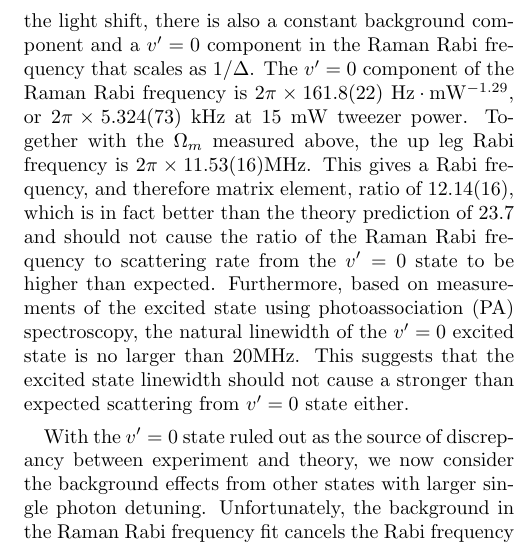
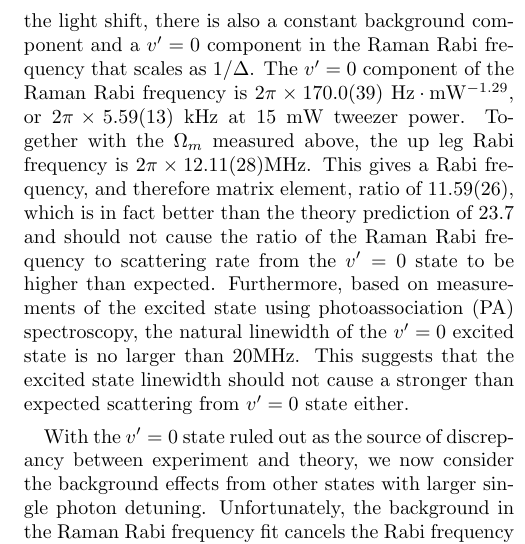
Before and after one commit to yuyichao/molecular_raman_paper, a LaTeX paper (paper.tex): part of one column of page 6 of 8, cut so that both start at the same text. Compiled offline with pdfLaTeX.

```diff
--- a/paper.tex
+++ b/paper.tex
@@ -404,11 +404,11 @@
 Similar to the light shift, there is also a constant background component
 and a $v'=0$ component in the Raman Rabi frequency that scales as $1/\Delta$.
 The $v'=0$ component of the Raman Rabi frequency is
-$2\pi\times161.8(22) ~\mathrm{Hz\cdot mW^{-1.29}}$,
-or $2\pi \times 5.324(73)~\mathrm{kHz}$ at $15 ~\mathrm{mW}$ tweezer power.
+$2\pi\times170.0(39) ~\mathrm{Hz\cdot mW^{-1.29}}$,
+or $2\pi \times 5.59(13)~\mathrm{kHz}$ at $15 ~\mathrm{mW}$ tweezer power.
 Together with the $\Omega_m$ measured above, the up leg Rabi frequency is
-$2\pi \times 11.53(16)\mathrm{MHz}$.
-This gives a Rabi frequency, and therefore matrix element, ratio of $12.14(16)$,
+$2\pi \times 12.11(28)\mathrm{MHz}$.
+This gives a Rabi frequency, and therefore matrix element, ratio of $11.59(26)$,
 which is in fact better than the theory prediction of $23.7$
 and should not cause the ratio of the Raman Rabi frequency to scattering rate
 from the $v'=0$ state to be higher than expected.
```
Also changed, not shown: fig4.tex (+7 -0 lines), fig4.pdf, imgs/atomic_loss_scaling.pdf, imgs/atomic_loss_scaling.png, imgs/atomic_loss_scaling.svg, imgs/light_shift_fs.pdf, imgs/light_shift_fs.png, imgs/light_shift_fs.svg, imgs/rabi_scaling.pdf, imgs/rabi_scaling.png, imgs/rabi_scaling.svg, paper.pdf, paper.tex (4 more changed lines), 3 other files.
